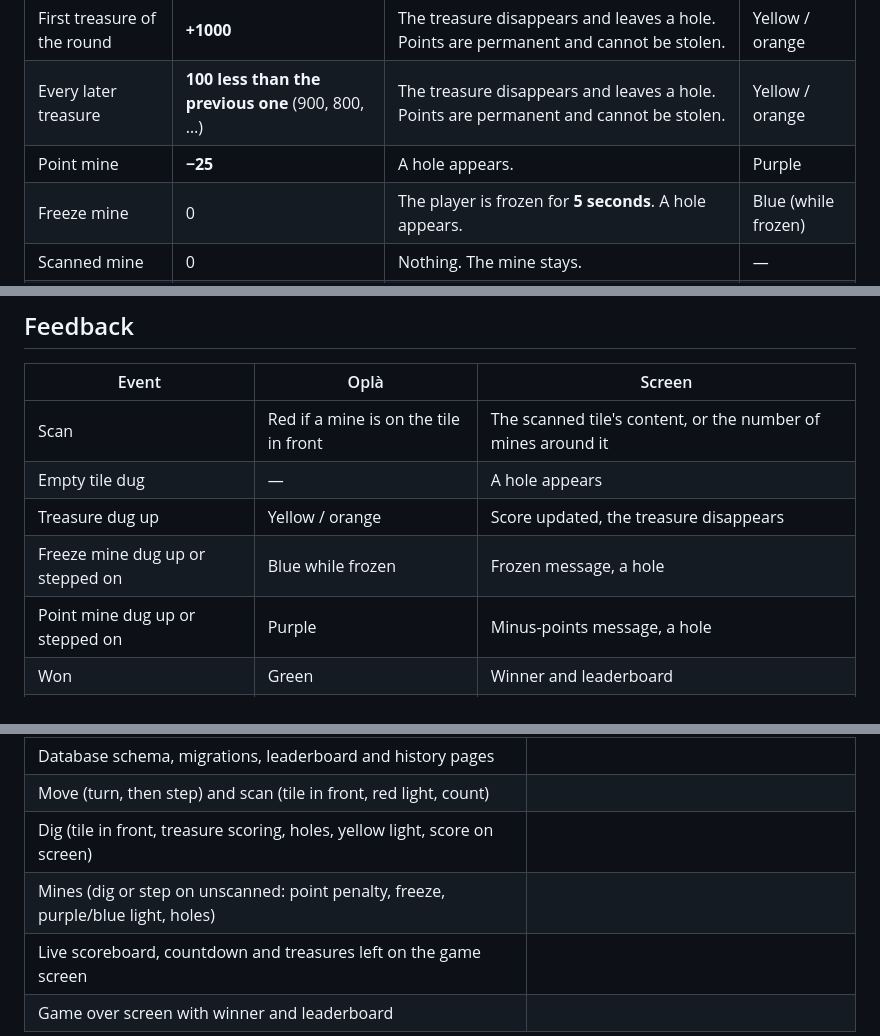
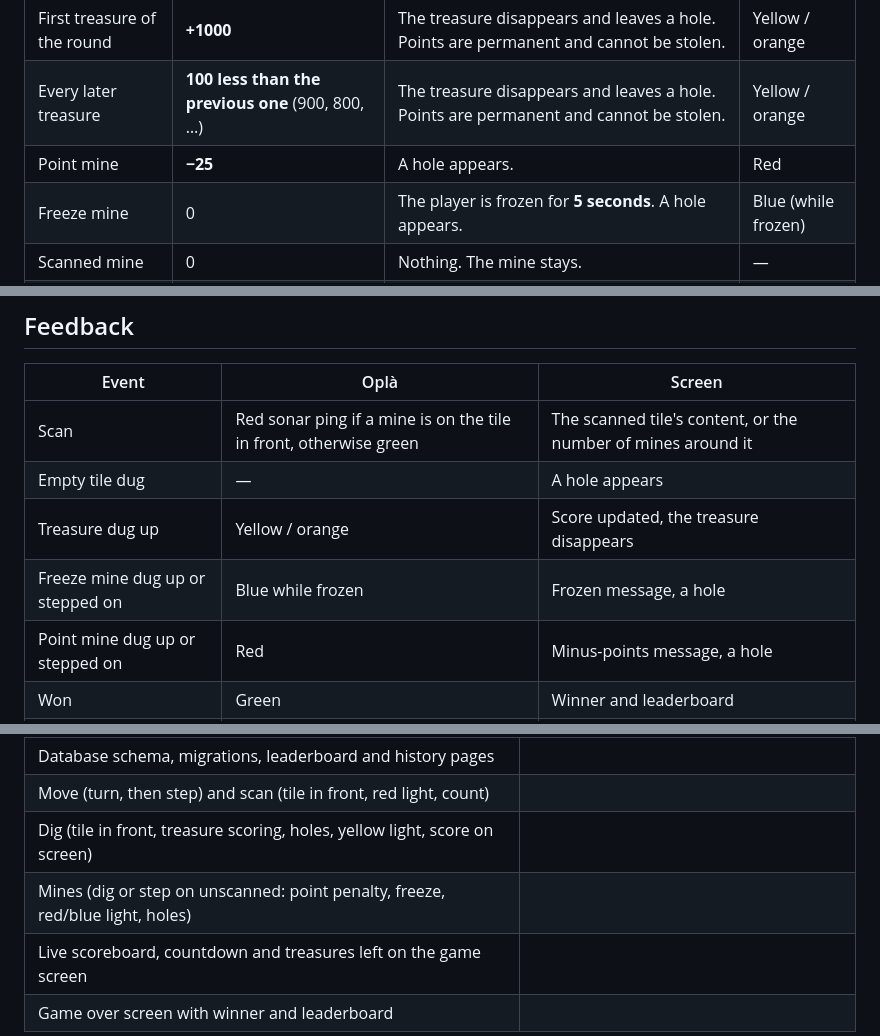
Before and after one commit to Mercantec-GHC/TreasureSweeper, a Markdown page: docs/game-rules.md, 3 parts joined by grey strips. Rendered like a GitHub page.

Commit message:
feat: update point mine feedback color to red for improved clarity

```diff
--- a/docs/game-rules.md
+++ b/docs/game-rules.md
@@ -38,7 +38,7 @@ A frozen player cannot move, scan or dig. A player standing in a hole may still
 | -------------------- | ------ | ------------ | ---------- |
 | First treasure of the round | **+1000** | The treasure disappears and leaves a hole. Points are permanent and cannot be stolen. | Yellow / orange |
 | Every later treasure | **100 less than the previous one** (900, 800, …) | The treasure disappears and leaves a hole. Points are permanent and cannot be stolen. | Yellow / orange |
-| Point mine | **−25** | A hole appears. | Purple |
+| Point mine | **−25** | A hole appears. | Red |
 | Freeze mine | 0 | The player is frozen for **5 seconds**. A hole appears. | Blue (while frozen) |
 | Scanned mine | 0 | Nothing. The mine stays. | — |
 | Empty tile | 0 | A hole appears when dug. | — |
@@ -70,11 +70,11 @@ A solo round always ends with the player in rank 1. It ends when the single trea
 
 | Event | Oplà | Screen |
 | ----- | ---- | ------ |
-| Scan | Red if a mine is on the tile in front | The scanned tile's content, or the number of mines around it |
+| Scan | Red sonar ping if a mine is on the tile in front, otherwise green | The scanned tile's content, or the number of mines around it |
 | Empty tile dug | — | A hole appears |
 | Treasure dug up | Yellow / orange | Score updated, the treasure disappears |
 | Freeze mine dug up or stepped on | Blue while frozen | Frozen message, a hole |
-| Point mine dug up or stepped on | Purple | Minus-points message, a hole |
+| Point mine dug up or stepped on | Red | Minus-points message, a hole |
 | Won | Green | Winner and leaderboard |
 | Treasure dug up | Yellow / orange | Score updated, the treasure becomes a hole |
 
@@ -104,7 +104,7 @@ See [database.md](database.md) for the schema.
 | Database schema, migrations, leaderboard and history pages | |
 | Move (turn, then step) and scan (tile in front, red light, count) | |
 | Dig (tile in front, treasure scoring, holes, yellow light, score on screen) | |
-| Mines (dig or step on unscanned: point penalty, freeze, purple/blue light, holes) | |
+| Mines (dig or step on unscanned: point penalty, freeze, red/blue light, holes) | |
 | Live scoreboard, countdown and treasures left on the game screen | |
 | Game over screen with winner and leaderboard | |
 
```
